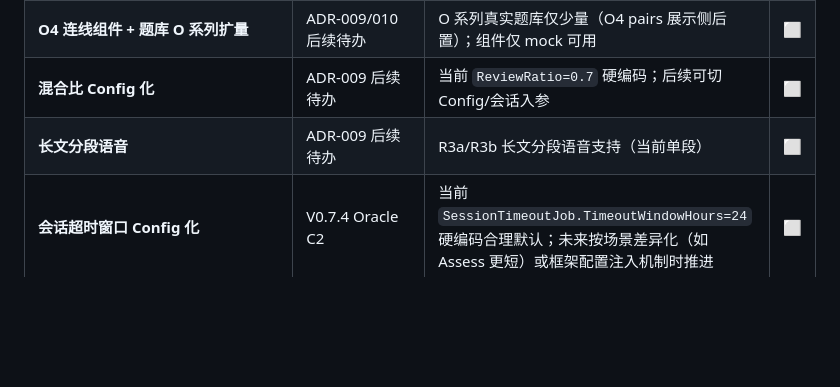
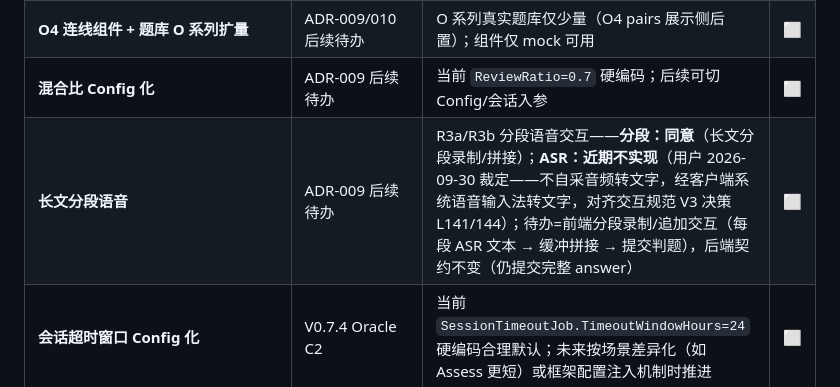
Before and after one commit to LoongBa/XiaoShuTong, a Markdown page: docs/工作计划.md, the part around the change. GitHub-like rendering; blank space fills up the shorter version.

Commit message:
docs(工作计划): 长文分段语音登记固化裁定（分段同意 + ASR 近期不实现——经客户端系统语音输入法转文字，对齐交互规范 V3）

```diff
--- a/docs/工作计划.md
+++ b/docs/工作计划.md
@@ -67,7 +67,7 @@
 | **并发增量丢失终极消除**（TaskAssignments 行版本号乐观并发） | V0.6.1 审核 §七-1 | 当前单活动会话 UX 假设 + 近完成全量校验兜底；成本/概率不匹配，已登记 ADR-010 已知限制 | ⬜ |
 | **O4 连线组件 + 题库 O 系列扩量** | ADR-009/010 后续待办 | O 系列真实题库仅少量（O4 pairs 展示侧后置）；组件仅 mock 可用 | ⬜ |
 | **混合比 Config 化** | ADR-009 后续待办 | 当前 `ReviewRatio=0.7` 硬编码；后续可切 Config/会话入参 | ⬜ |
-| **长文分段语音** | ADR-009 后续待办 | R3a/R3b 长文分段语音支持（当前单段） | ⬜ |
+| **长文分段语音** | ADR-009 后续待办 | R3a/R3b 分段语音交互——**分段：同意**（长文分段录制/拼接）；**ASR：近期不实现**（用户 2026-09-30 裁定——不自采音频转文字，经客户端系统语音输入法转文字，对齐交互规范 V3 决策 L141/144）；待办=前端分段录制/追加交互（每段 ASR 文本 → 缓冲拼接 → 提交判题），后端契约不变（仍提交完整 answer） | ⬜ |
 | **会话超时窗口 Config 化** | V0.7.4 Oracle C2 | 当前 `SessionTimeoutJob.TimeoutWindowHours=24` 硬编码合理默认；未来按场景差异化（如 Assess 更短）或框架配置注入机制时推进 | ⬜ |
 | **背景钩子 md→JSON 结构化** | ADR-010 后续待办 | 已有 L3 md，转 schema 对齐 JSON | ⬜ |
 | **任务题集变更后的进度重算基准** | ADR-010 后续待办 | 任务编辑题集后 TaskAssignments.Progress 基准重算 | ⬜ |
```
